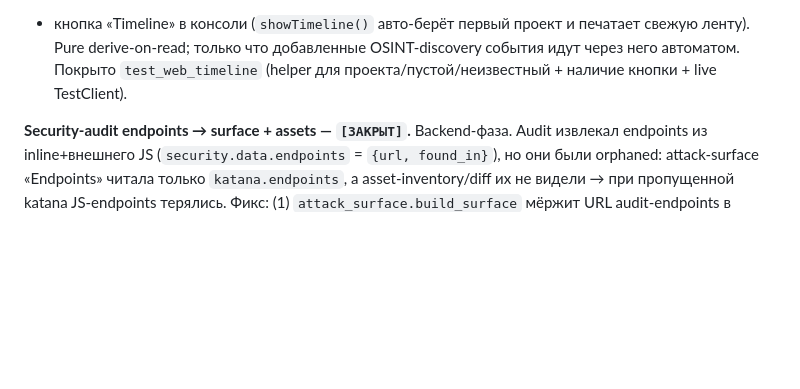
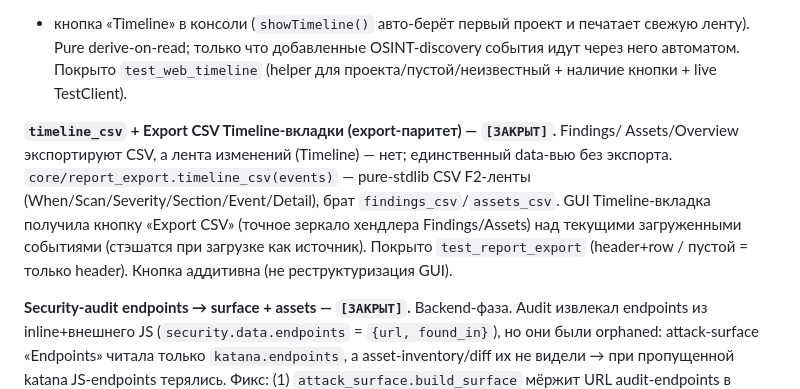
Before and after one commit to animen398-glitch/try1, a Markdown page: CLAUDE.md, the part around the change. GitHub-like rendering; blank space fills up the shorter version.

Commit message:
docs(claude): record timeline CSV export (export parity)
Co-Authored-By: Claude Opus 4.8 <noreply@anthropic.com>

```diff
--- a/CLAUDE.md
+++ b/CLAUDE.md
@@ -1173,6 +1173,15 @@ companies) его имеет. F2 закрыл GUI, но не web. `remote/web_ap
 автоматом. Покрыто `test_web_timeline` (helper для проекта/пустой/неизвестный + наличие
 кнопки + live TestClient).
 
+**`timeline_csv` + Export CSV Timeline-вкладки (export-паритет) — `[ЗАКРЫТ]`.** Findings/
+Assets/Overview экспортируют CSV, а лента изменений (Timeline) — нет; единственный
+data-вью без экспорта. `core/report_export.timeline_csv(events)` — pure-stdlib CSV F2-ленты
+(When/Scan/Severity/Section/Event/Detail), брат `findings_csv`/`assets_csv`. GUI
+Timeline-вкладка получила кнопку «Export CSV» (точное зеркало хендлера Findings/Assets) над
+текущими загруженными событиями (стэшатся при загрузке как источник). Покрыто
+`test_report_export` (header+row / пустой = только header). Кнопка аддитивна (не
+реструктуризация GUI).
+
 **Security-audit endpoints → surface + assets — `[ЗАКРЫТ]`.** Backend-фаза. Audit
 извлекал endpoints из inline+внешнего JS (`security.data.endpoints` = `{url, found_in}`),
 но они были orphaned: attack-surface «Endpoints» читала только `katana.endpoints`, а
```
